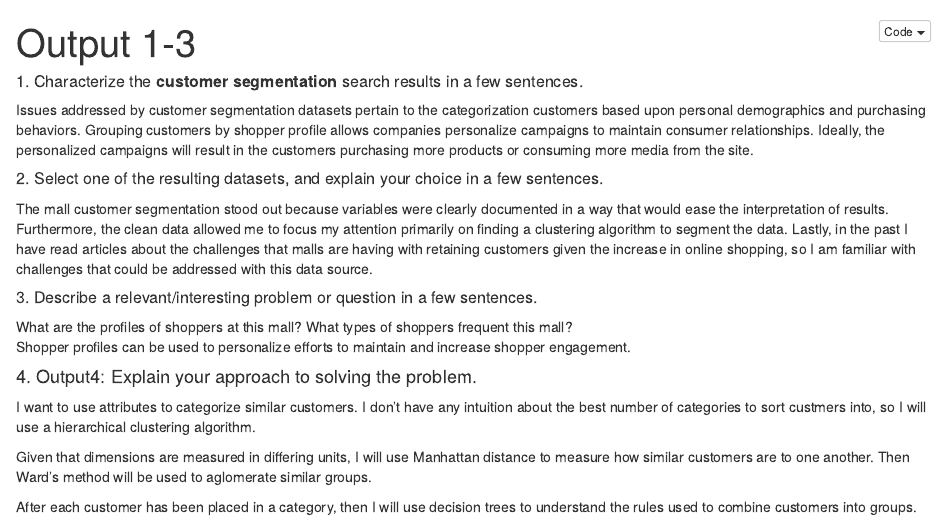
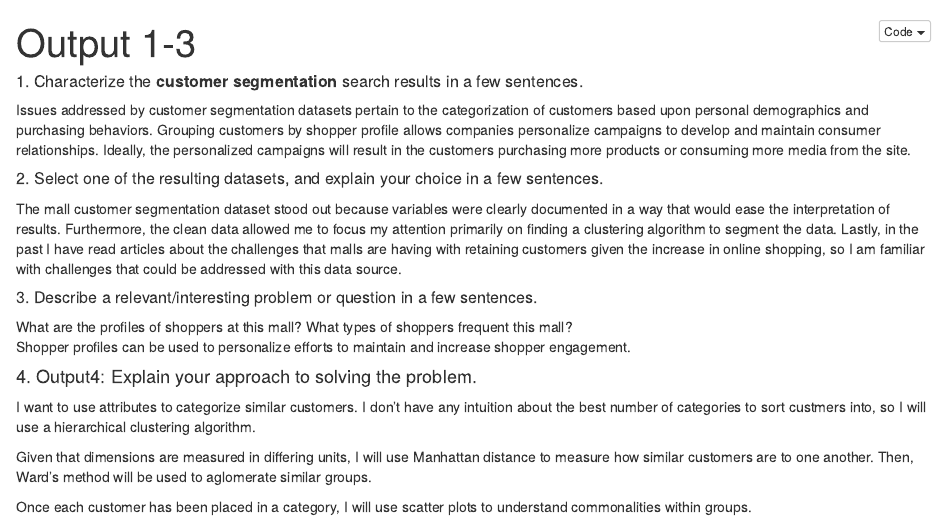
Before and after one commit to LetishaSmith/customer_segmentation, an R Markdown document (scripts/output01-04.Rmd): the page in a window 1100 px wide, from its top. The pictures show the output file scripts/output01-04.nb.html that the author committed with the source, opened offline.

Commit message:
updated conclusions

```diff
--- a/scripts/output01-04.Rmd
+++ b/scripts/output01-04.Rmd
@@ -3,10 +3,10 @@ title: "Output 1-3"
 output: html_notebook
 ---
 ##### 1. Characterize the **customer segmentation** search results in a few sentences.
-Issues addressed by customer segmentation datasets pertain to the categorization customers based upon personal demographics and purchasing behaviors. Grouping customers by shopper profile allows companies personalize campaigns to maintain consumer relationships. Ideally, the personalized campaigns will result in the customers purchasing more products or consuming more media from the site.
+Issues addressed by customer segmentation datasets pertain to the categorization of customers based upon personal demographics and purchasing behaviors. Grouping customers by shopper profile allows companies personalize campaigns to develop and maintain consumer relationships. Ideally, the personalized campaigns will result in the customers purchasing more products or consuming more media from the site.
 
 ##### 2. Select one of the resulting datasets, and explain your choice in a few sentences.
-The mall customer segmentation stood out because variables were clearly documented in a way that would ease the interpretation of results. Furthermore, the clean data allowed me to focus my attention primarily on finding a clustering algorithm to segment the data. Lastly, in the past I have read articles about the challenges that malls are having with retaining customers given the increase in online shopping, so I am familiar with challenges that could be addressed with this data source.
+The mall customer segmentation dataset stood out because variables were clearly documented in a way that would ease the interpretation of results. Furthermore, the clean data allowed me to focus my attention primarily on finding a clustering algorithm to segment the data. Lastly, in the past I have read articles about the challenges that malls are having with retaining customers given the increase in online shopping, so I am familiar with challenges that could be addressed with this data source.
 
 ##### 3. Describe a relevant/interesting problem or question in a few sentences.
 What are the profiles of shoppers at this mall? What types of shoppers frequent this mall?
@@ -15,9 +15,9 @@ Shopper profiles can be used to personalize efforts to maintain and increase sho
 #### 4. Output4: Explain your approach to solving the problem.
 I want to use attributes to categorize similar customers. I don't have any intuition about the best number of categories to sort custmers into, so I will use a hierarchical clustering algorithm.
 
-Given that dimensions are measured in differing units, I will use Manhattan distance to measure how similar customers are to one another. Then Ward's method will be used to aglomerate similar groups.
+Given that dimensions are measured in differing units, I will use Manhattan distance to measure how similar customers are to one another. Then, Ward's method will be used to aglomerate similar groups.
 
-After each customer has been placed in a category, then I will use decision trees to understand the rules used to combine customers into groups.
+Once each customer has been placed in a category, I will use scatter plots to understand commonalities within groups.
 
 ##### Output5: Write code to solve the problem, and show the results.
 
```
Also changed, not shown: scripts/output01-04.nb.html.
